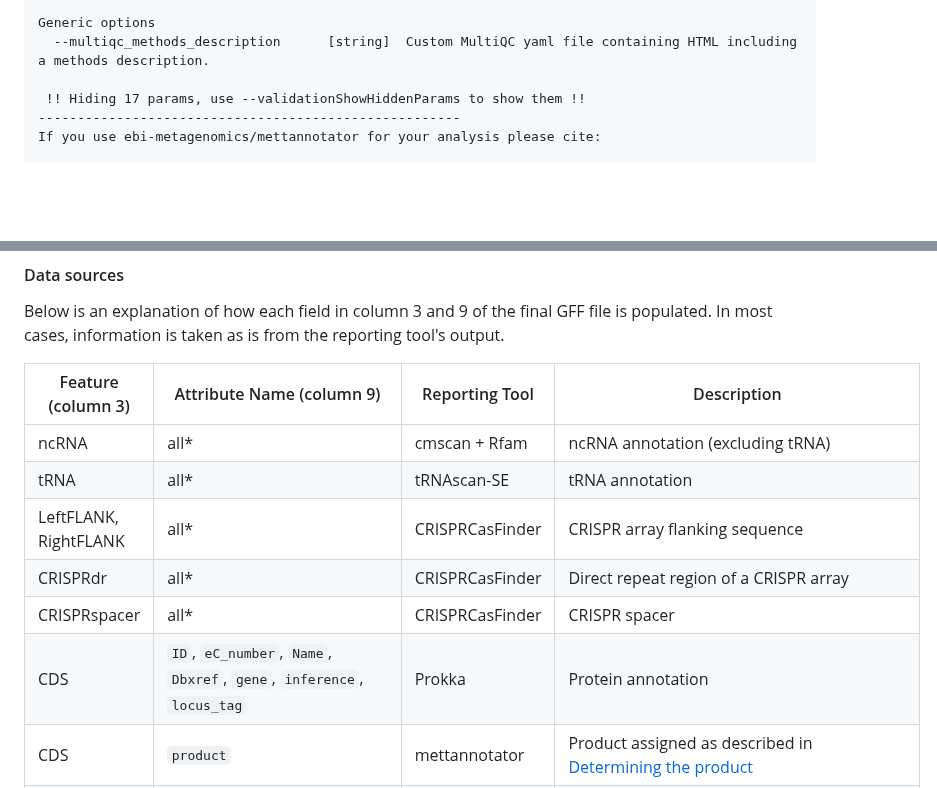
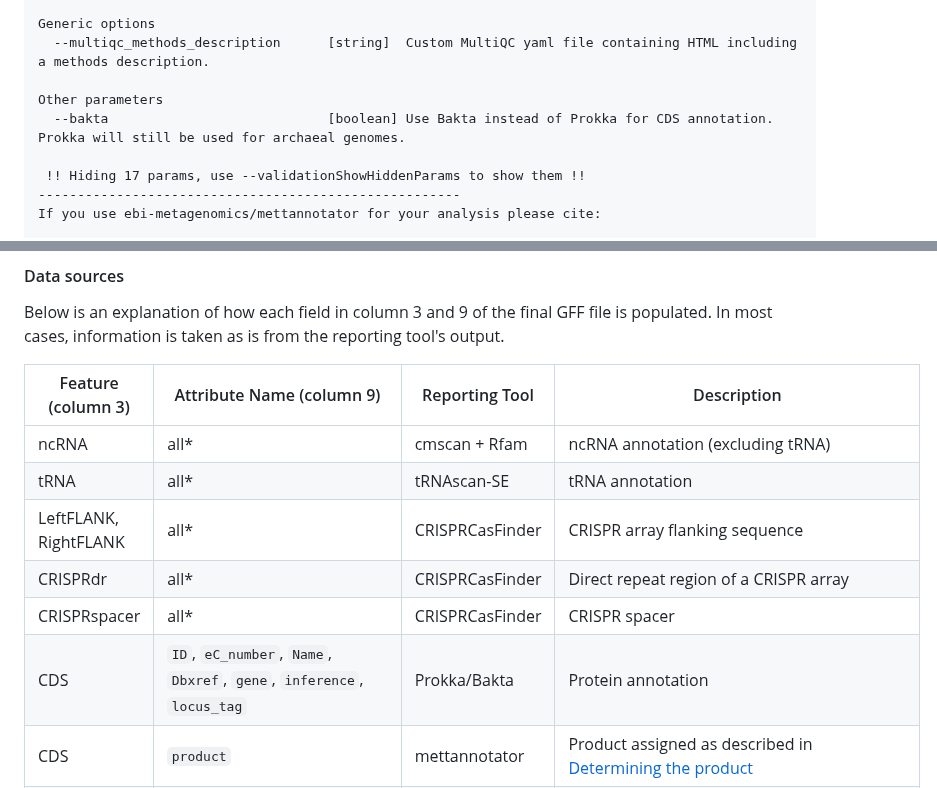
Before and after one commit to EBI-Metagenomics/mettannotator, a Markdown page: README.md, 2 parts joined by grey strips. Rendered like a GitHub page; blank space fills up the shorter version.

```diff
--- a/README.md
+++ b/README.md
@@ -173,6 +176,9 @@ Reference databases
 Generic options
   --multiqc_methods_description      [string]  Custom MultiQC yaml file containing HTML including a methods description.
 
+Other parameters
+  --bakta                            [boolean] Use Bakta instead of Prokka for CDS annotation. Prokka will still be used for archaeal genomes.
+
  !! Hiding 17 params, use --validationShowHiddenParams to show them !!
 ------------------------------------------------------
 If you use ebi-metagenomics/mettannotator for your analysis please cite:
@@ -282,13 +294,13 @@ Both files include the genome sequence in the FASTA format at the bottom of the
 Below is an explanation of how each field in column 3 and 9 of the final GFF file is populated. In most cases, information is taken as is from the reporting tool's output.
 
 | Feature (column 3)    | Attribute Name (column 9)                                               | Reporting Tool  | Description                                                                                                                                                                                                 |
-| --------------------- | ----------------------------------------------------------------------- | --------------- | ----------------------------------------------------------------------------------------------------------------------------------------------------------------------------------------------------------- |
+| --------------------- | ----------------------------------------------------------------------- |-----------------| ----------------------------------------------------------------------------------------------------------------------------------------------------------------------------------------------------------- |
 | ncRNA                 | all\*                                                                   | cmscan + Rfam   | ncRNA annotation (excluding tRNA)                                                                                                                                                                           |
 | tRNA                  | all\*                                                                   | tRNAscan-SE     | tRNA annotation                                                                                                                                                                                             |
 | LeftFLANK, RightFLANK | all\*                                                                   | CRISPRCasFinder | CRISPR array flanking sequence                                                                                                                                                                              |
 | CRISPRdr              | all\*                                                                   | CRISPRCasFinder | Direct repeat region of a CRISPR array                                                                                                                                                                      |
 | CRISPRspacer          | all\*                                                                   | CRISPRCasFinder | CRISPR spacer                                                                                                                                                                                               |
-| CDS                   | `ID`, `eC_number`, `Name`, `Dbxref`, `gene`, `inference`, `locus_tag`   | Prokka          | Protein annotation                                                                                                                                                                                          |
+| CDS                   | `ID`, `eC_number`, `Name`, `Dbxref`, `gene`, `inference`, `locus_tag`   | Prokka/Bakta    | Protein annotation                                                                                                                                                                                          |
 | CDS                   | `product`                                                               | mettannotator   | Product assigned as described in [ Determining the product ](#product)                                                                                                                                      |
 | CDS                   | `product_source`                                                        | mettannotator   | Tool that reported the product chosen by mettannotator                                                                                                                                                      |
 | CDS                   | `eggNOG`                                                                | eggNOG-mapper   | Seed ortholog from eggNOG                                                                                                                                                                                   |
```
Also changed, not shown: other parts of README.md (+33 -24 lines), CITATIONS.md (+4 -0 lines), media/mettannotator-product.png, media/mettannotator-schema.png.
